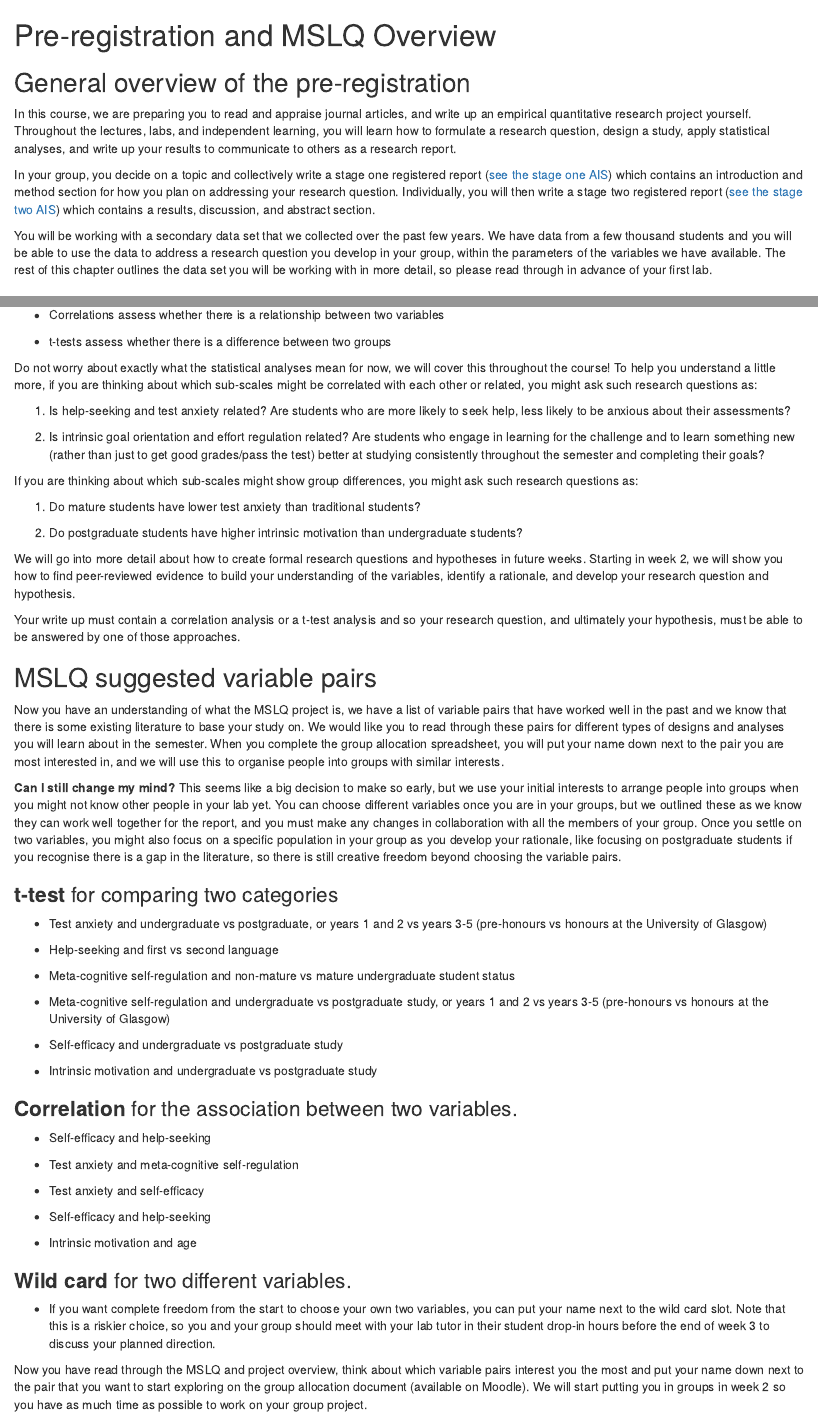
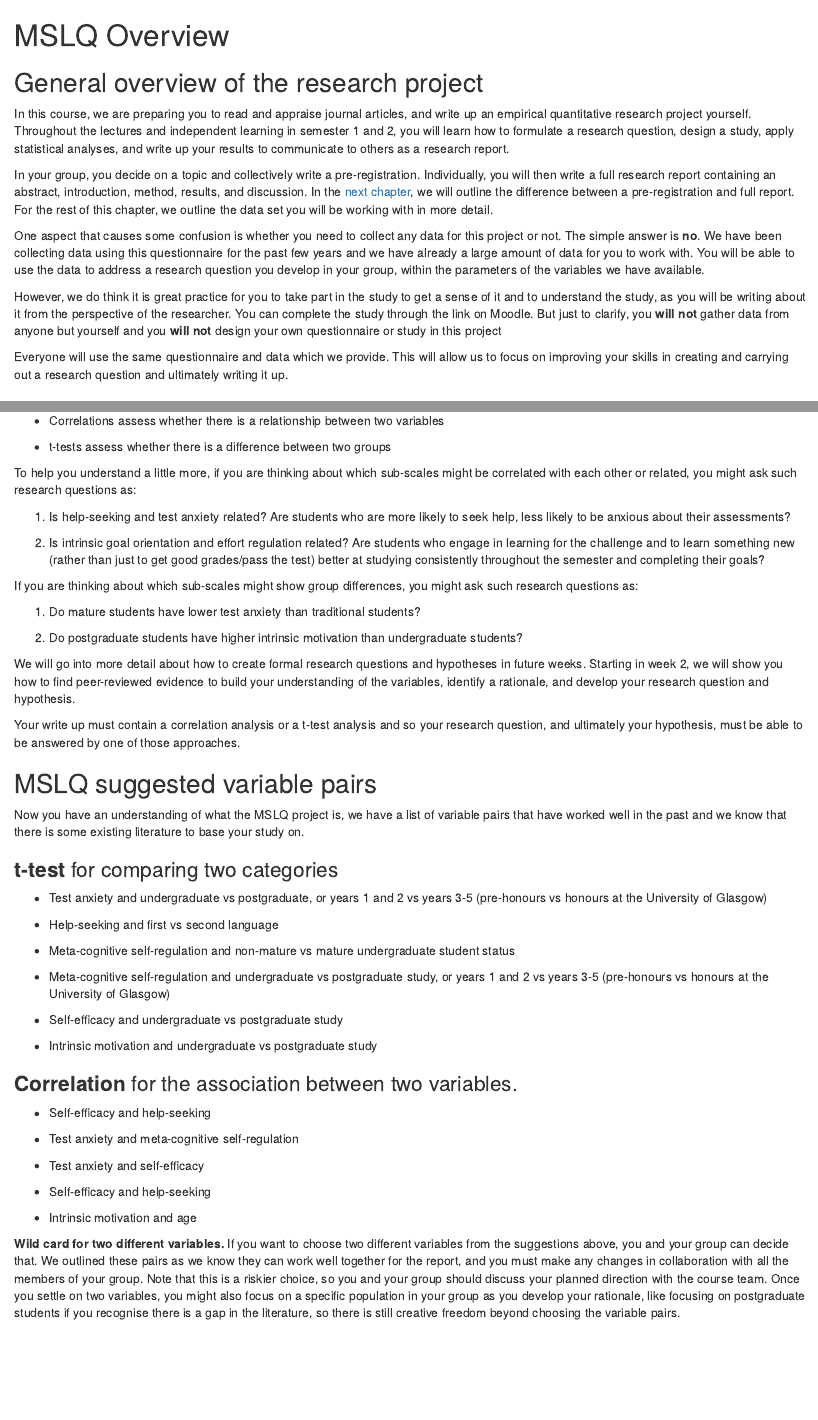
Before and after one commit to BartlettJE/RM1_ODL_Resources, an R Markdown document (book/04-01-MSLQ.Rmd): the page in a window 1100 px wide, from its top, and a second part further down, joined at a grey line. Rendered offline with R 4.5, knitr and Pandoc, with nearby package versions; drawn as R Markdown's standard HTML page in place of the format the file asks for.

Commit message:
Separate MSLQ and prereg into two chapters

````diff
--- a/book/04-Writing-01-MSLQ.Rmd
+++ b/book/04-01-MSLQ.Rmd
@@ -2,15 +2,21 @@
 source(file = "include/deadlines.R")
 ```
 
-# Pre-registration and MSLQ Overview {#MSLQ-overview}
+# MSLQ Overview {#MSLQ-overview}
 
-## General overview of the pre-registration
+## General overview of the research project
 
-In this course, we are preparing you to read and appraise journal articles, and write up an empirical quantitative research project yourself. Throughout the lectures, labs, and independent learning, you will learn how to formulate a research question, design a study, apply statistical analyses, and write up your results to communicate to others as a research report.
+In this course, we are preparing you to read and appraise journal articles, and write up an empirical quantitative research project yourself. Throughout the lectures and independent learning in semester 1 and 2, you will learn how to formulate a research question, design a study, apply statistical analyses, and write up your results to communicate to others as a research report.
 
-In your group, you decide on a topic and collectively write a stage one registered report ([see the stage one AIS](#stage1-AIS)) which contains an introduction and method section for how you plan on addressing your research question. Individually, you will then write a stage two registered report ([see the stage two AIS](#stage2-AIS)) which contains a results, discussion, and abstract section.
+In your group, you decide on a topic and collectively write a pre-registration. Individually, you will then write a full research report containing an abstract, introduction, method, results, and discussion. In the [next chapter](#Prereg-overview), we will outline the difference between a pre-registration and full report. For the rest of this chapter, we outline the data set you will be working with in more detail.
 
-You will be working with a secondary data set that we collected over the past few years. We have data from a few thousand students and you will be able to use the data to address a research question you develop in your group, within the parameters of the variables we have available. The rest of this chapter outlines the data set you will be working with in more detail, so please read through in advance of your first lab.
+::: {.warning data-latex=""}
+One aspect that causes some confusion is whether you need to collect any data for this project or not. The simple answer is **no**. We have been collecting data using this questionnaire for the past few years and we have already a large amount of data for you to work with. You will be able to use the data to address a research question you develop in your group, within the parameters of the variables we have available.
+:::
+
+However, we do think it is great practice for you to take part in the study to get a sense of it and to understand the study, as you will be writing about it from the perspective of the researcher. You can complete the study through the link on Moodle. But just to clarify, you **will not** gather data from anyone but yourself and you **will not** design your own questionnaire or study in this project
+
+Everyone will use the same questionnaire and data which we provide. This will allow us to focus on improving your skills in creating and carrying out a research question and ultimately writing it up.
 
 ## Research project topic
 
@@ -86,7 +92,7 @@ You are going to conduct one of two types of statistical analyses in your study
 
 - t-tests assess whether there is a difference between two groups
 
-Do not worry about exactly what the statistical analyses mean for now, we will cover this throughout the course! To help you understand a little more, if you are thinking about which sub-scales might be correlated with each other or related, you might ask such research questions as:
+To help you understand a little more, if you are thinking about which sub-scales might be correlated with each other or related, you might ask such research questions as:
 
 1. Is help-seeking and test anxiety related? Are students who are more likely to seek help, less likely to be anxious about their assessments?
 
@@ -106,11 +112,7 @@ Your write up must contain a correlation analysis or a t-test analysis and so yo
 
 ## MSLQ suggested variable pairs
 
-Now you have an understanding of what the MSLQ project is, we have a list of variable pairs that have worked well in the past and we know that there is some existing literature to base your study on. We would like you to read through these pairs for different types of designs and analyses you will learn about in the semester. When you complete the group allocation spreadsheet, you will put your name down next to the pair you are most interested in, and we will use this to organise people into groups with similar interests.
-
-::: {.info data-latex=""}
-**Can I still change my mind?** This seems like a big decision to make so early, but we use your initial interests to arrange people into groups when you might not know other people in your lab yet. You can choose different variables once you are in your groups, but we outlined these as we know they can work well together for the report, and you must make any changes in collaboration with all the members of your group. Once you settle on two variables, you might also focus on a specific population in your group as you develop your rationale, like focusing on postgraduate students if you recognise there is a gap in the literature, so there is still creative freedom beyond choosing the variable pairs.
-:::
+Now you have an understanding of what the MSLQ project is, we have a list of variable pairs that have worked well in the past and we know that there is some existing literature to base your study on.
 
 ### **t-test** for comparing two categories
 
@@ -138,10 +140,6 @@ Now you have an understanding of what the MSLQ project is, we have a list of var
 
 - Intrinsic motivation and age
 
-### **Wild card** for two different variables.
-
-- If you want complete freedom from the start to choose your own two variables, you can put your name next to the wild card slot. Note that this is a riskier choice, so you and your group should meet with your lab tutor in their student drop-in hours before the end of week 3 to discuss your planned direction.
-
-::: {.try data-latex=""}
-Now you have read through the MSLQ and project overview, think about which variable pairs interest you the most and put your name down next to the pair that you want to start exploring on the group allocation document (available on Moodle). We will start putting you in groups in week 2 so you have as much time as possible to work on your group project.
+::: {.info data-latex=""}
+**Wild card for two different variables.** If you want to choose two different variables from the suggestions above, you and your group can decide that. We outlined these pairs as we know they can work well together for the report, and you must make any changes in collaboration with all the members of your group. Note that this is a riskier choice, so you and your group should discuss your planned direction with the course team. Once you settle on two variables, you might also focus on a specific population in your group as you develop your rationale, like focusing on postgraduate students if you recognise there is a gap in the literature, so there is still creative freedom beyond choosing the variable pairs.
 :::
````
Also changed, not shown: book/04-02-Prereg.Rmd (added, +35 -0 lines), book/04-01-MSLQ.Rmd (2 more changed lines).
